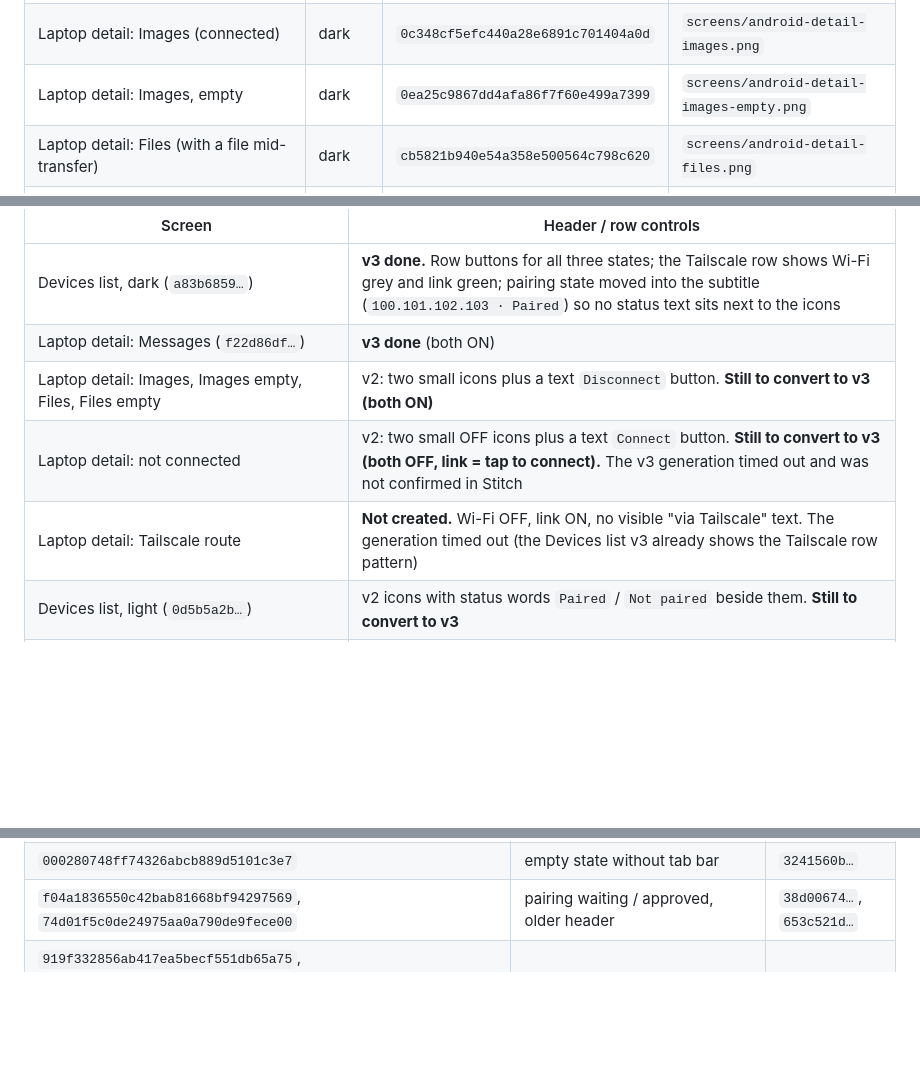
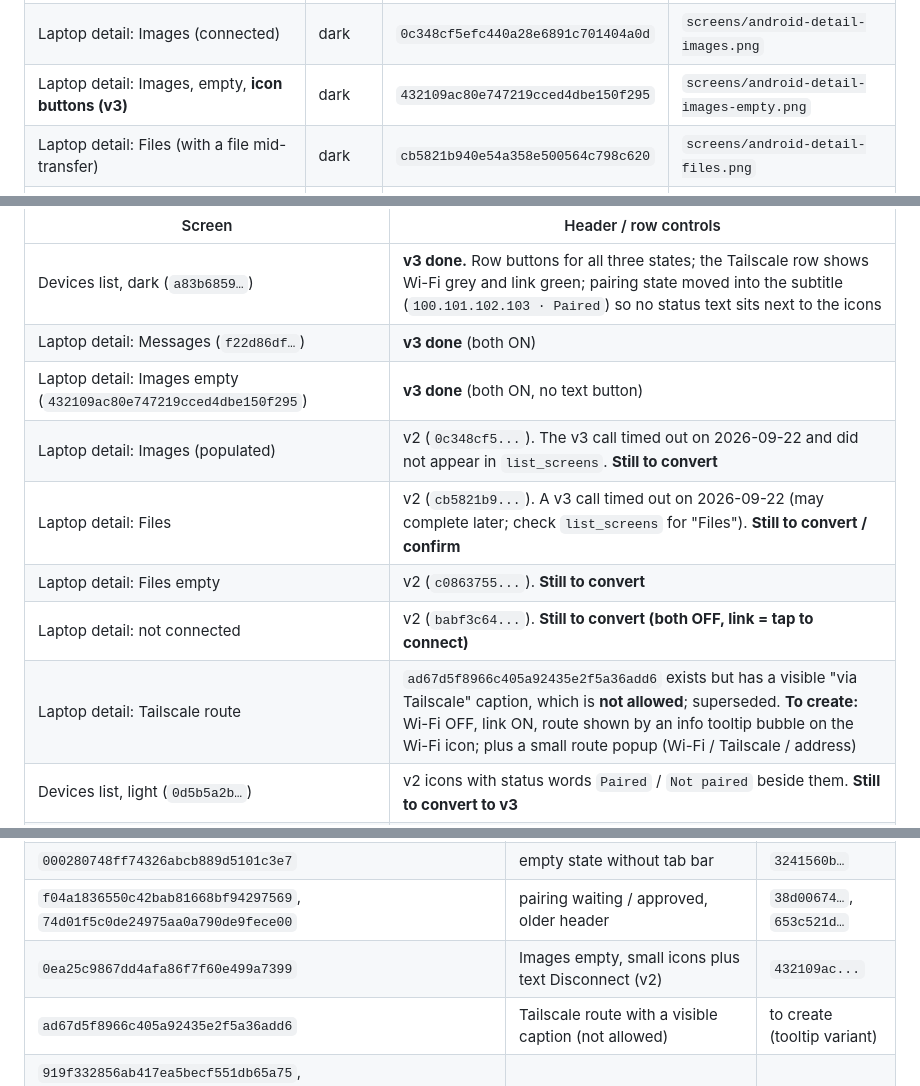
Before and after one commit to mithleshshah14/FlashPush, a Markdown page: docs/design/README.md, 3 parts joined by grey strips. GitHub-like rendering; blank space fills up the shorter version.

Commit message:
docs(design): status of the v3 header conversion after rate-limit interruption
Co-Authored-By: Claude Sonnet 5 <noreply@anthropic.com>

```diff
--- a/docs/design/README.md
+++ b/docs/design/README.md
@@ -41,7 +41,7 @@ Bottom tab bar on every phone screen: **Devices | Transfer | Settings**. Tapping
 | Problem: laptop identity changed | dark | `a5c9f90052ab41f9859e505354b10e80` | `screens/android-identity-changed.png` |
 | Laptop detail: Messages (connected), **icon buttons (v3)** | dark | `f22d86df4f0d4e32916d00290957f80b` | `screens/android-detail-messages.png` |
 | Laptop detail: Images (connected) | dark | `0c348cf5efc440a28e6891c701404a0d` | `screens/android-detail-images.png` |
-| Laptop detail: Images, empty | dark | `0ea25c9867dd4afa86f7f60e499a7399` | `screens/android-detail-images-empty.png` |
+| Laptop detail: Images, empty, **icon buttons (v3)** | dark | `432109ac80e747219cced4dbe150f295` | `screens/android-detail-images-empty.png` |
 | Laptop detail: Files (with a file mid-transfer) | dark | `cb5821b940e54a358e500564c798c620` | `screens/android-detail-files.png` |
 | Laptop detail: Files, empty | dark | `c08637559dfb4461a26c23a268e9bed5` | `screens/android-detail-files-empty.png` |
 | Laptop detail: not connected (offline banner, saved history, "Connect to send") | dark | `babf3c643e824d7396126b84aa752e37` | `screens/android-detail-not-connected.png` |
@@ -70,9 +70,12 @@ Target spec: [`.stitch/DESIGN.md`](../../.stitch/DESIGN.md) §6 (two rounded 44
 |---|---|
 | Devices list, dark (`a83b6859…`) | **v3 done.** Row buttons for all three states; the Tailscale row shows Wi-Fi grey and link green; pairing state moved into the subtitle (`100.101.102.103 · Paired`) so no status text sits next to the icons |
 | Laptop detail: Messages (`f22d86df…`) | **v3 done** (both ON) |
-| Laptop detail: Images, Images empty, Files, Files empty | v2: two small icons plus a text `Disconnect` button. **Still to convert to v3 (both ON)** |
-| Laptop detail: not connected | v2: two small OFF icons plus a text `Connect` button. **Still to convert to v3 (both OFF, link = tap to connect).** The v3 generation timed out and was not confirmed in Stitch |
-| Laptop detail: Tailscale route | **Not created.** Wi-Fi OFF, link ON, no visible "via Tailscale" text. The generation timed out (the Devices list v3 already shows the Tailscale row pattern) |
+| Laptop detail: Images empty (`432109ac80e747219cced4dbe150f295`) | **v3 done** (both ON, no text button) |
+| Laptop detail: Images (populated) | v2 (`0c348cf5...`). The v3 call timed out on 2026-09-22 and did not appear in `list_screens`. **Still to convert** |
+| Laptop detail: Files | v2 (`cb5821b9...`). A v3 call timed out on 2026-09-22 (may complete later; check `list_screens` for "Files"). **Still to convert / confirm** |
+| Laptop detail: Files empty | v2 (`c0863755...`). **Still to convert** |
+| Laptop detail: not connected | v2 (`babf3c64...`). **Still to convert (both OFF, link = tap to connect)** |
+| Laptop detail: Tailscale route | `ad67d5f8966c405a92435e2f5a36add6` exists but has a visible "via Tailscale" caption, which is **not allowed**; superseded. **To create:** Wi-Fi OFF, link ON, route shown by an info tooltip bubble on the Wi-Fi icon; plus a small route popup (Wi-Fi / Tailscale / address) |
 | Devices list, light (`0d5b5a2b…`) | v2 icons with status words `Paired` / `Not paired` beside them. **Still to convert to v3** |
 | Pairing waiting (Wi-Fi ON, link OFF), Pairing approved (both ON) | v2 small icons (no text button). **Still to convert to button containers** |
 | New transfer: Text | still shows the name chip with a mint dot. **Still to convert** (name + the two buttons) |
@@ -106,6 +109,8 @@ Stitch has no delete tool, so earlier iterations remain in the project. Do not i
 | `5bfc3bf76e4d4ae1a36dc734e7384ad9` | light Devices list with text status | `0d5b5a2b…` |
 | `000280748ff74326abcb889d5101c3e7` | empty state without tab bar | `3241560b…` |
 | `f04a1836550c42bab81668bf94297569`, `74d01f5c0de24975aa0a790de9fece00` | pairing waiting / approved, older header | `38d00674…`, `653c521d…` |
+| `0ea25c9867dd4afa86f7f60e499a7399` | Images empty, small icons plus text Disconnect (v2) | `432109ac...` |
+| `ad67d5f8966c405a92435e2f5a36add6` | Tailscale route with a visible caption (not allowed) | to create (tooltip variant) |
 | `919f332856ab417ea5becf551db65a75`, `1dbc2dc330034431a3db5c218b4ebb8c`, `15562c610e2847d3b6d6f0a134caec2c`, `6db95cecea1a4e9699069af38910a600`, `cf4a3d9d19884fdaab60bb83fd822ea9`, `9e078367c2a34073b109bc087ee163b2` | laptop detail with "Connected" text status | the versions in the table above |
 | `6e4972e7b12f4364821c30c1ca0ec070`, `c9c2e5f2581042da91c92a2a23463b68` | first "Transfer tab" chat screens (the connected Transfer tab is now the laptop detail screen) | `b32a29cf…` |
 | `0942bf00…`, `aea1788c…`, `28a1a8cc…`, `99fb96d5…`, `44767cb2…`, `7f5a773f…` | generated SVG illustrations (broken link, scanning, logo mark, empty images, empty files, shield); they are assets used by screens, not screens | keep |
```
